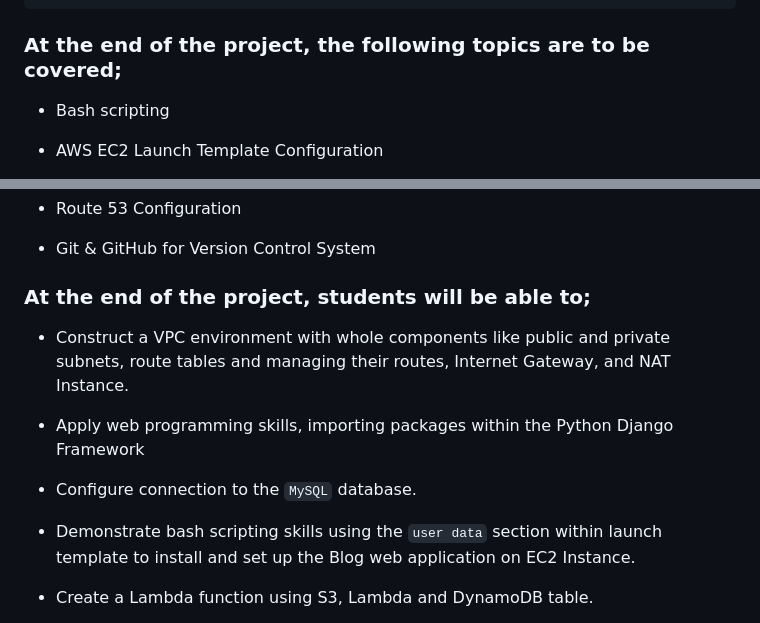
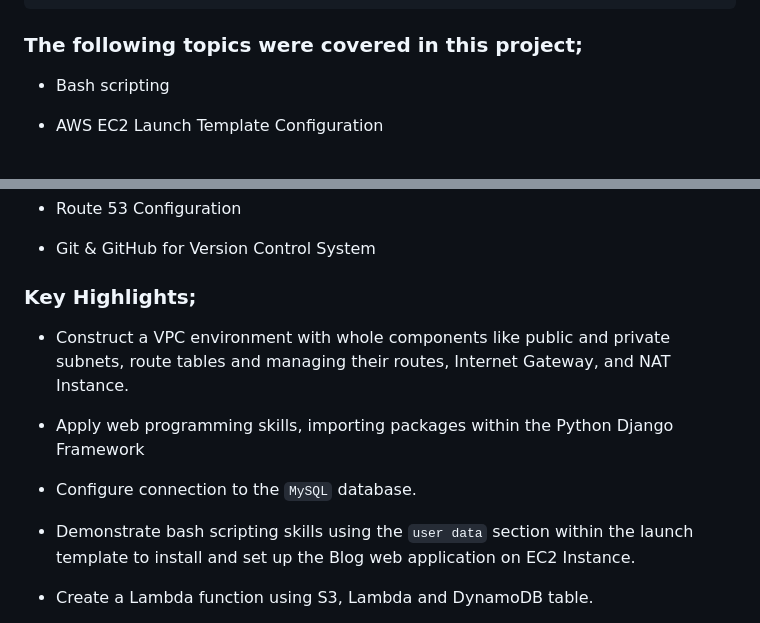
Before and after one commit to fatiyildiz/AWS---Cloud-Infrastructure, a Markdown page: README.md, 2 parts joined by grey strips. Rendered like a GitHub page.

````diff
--- a/README.md
+++ b/README.md
@@ -179,7 +179,7 @@ fatihyildiz_blog_proj (folder)
 |----developer_notes.txt     # Given to the DevOps team (txt file)
 ```
 
-### At the end of the project, the following topics are to be covered;
+### The following topics were covered in this project;
 
 - Bash scripting
 
@@ -226,7 +226,7 @@ fatihyildiz_blog_proj (folder)
 
 - Git & GitHub for Version Control System
 
-### At the end of the project, students will be able to;
+### Key Highlights;
 
 - Construct a VPC environment with whole components like public and private subnets, route tables and managing their routes, Internet Gateway, and NAT Instance.
 
@@ -234,7 +234,7 @@ fatihyildiz_blog_proj (folder)
 
 - Configure connection to the `MySQL` database.
 
-- Demonstrate bash scripting skills using the `user data` section within launch template to install and set up the Blog web application on EC2 Instance.
+- Demonstrate bash scripting skills using the `user data` section within the launch template to install and set up the Blog web application on EC2 Instance.
 
 - Create a Lambda function using S3, Lambda and DynamoDB table.
 
````
